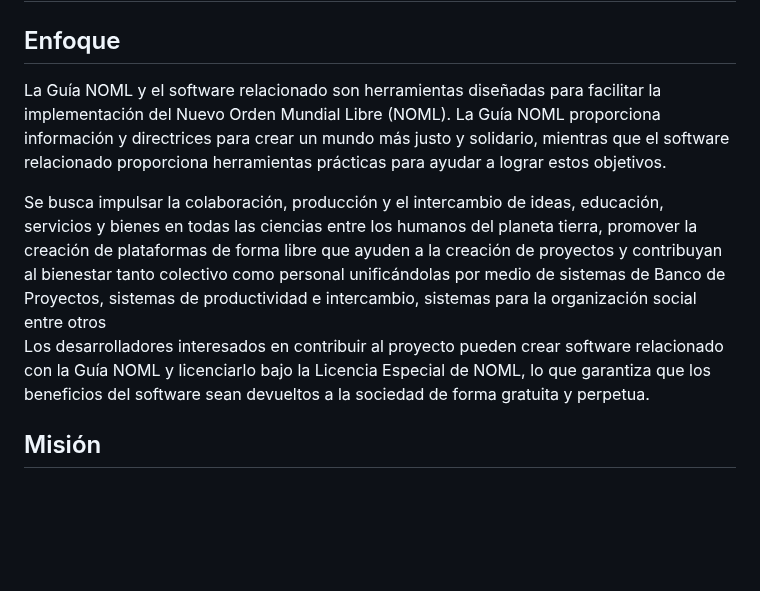
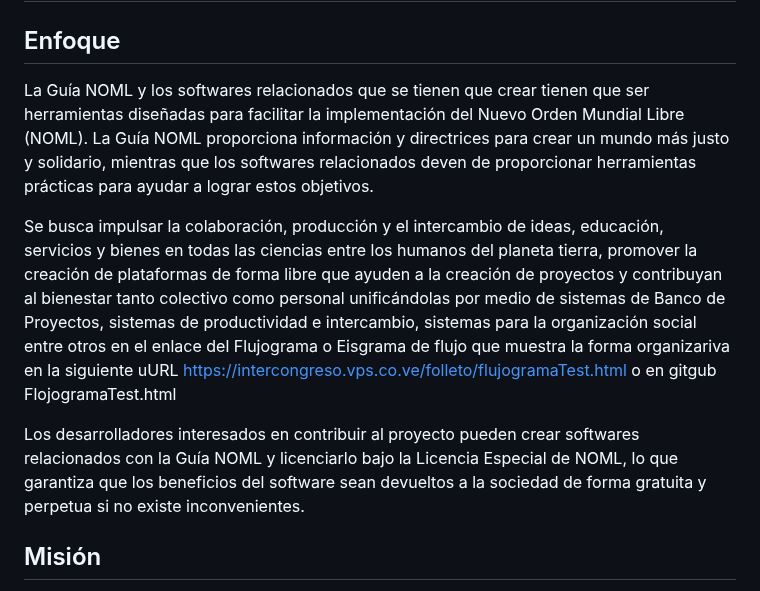
Before and after one commit to Intercongreso3/noml, a Markdown page: README.md, the part around the change. GitHub-like rendering; blank space fills up the shorter version.

Commit message:
Update README.md
Mejorar la info

```diff
--- a/README.md
+++ b/README.md
@@ -14,10 +14,11 @@ El Intercongreso Contoni es una plataforma Guía para que puedan crear plataform
 ## Descripción
 
 ## Enfoque
-La Guía NOML y el software relacionado son herramientas diseñadas para facilitar la implementación del Nuevo Orden Mundial Libre (NOML). La Guía NOML proporciona información y directrices para crear un mundo más justo y solidario, mientras que el software relacionado proporciona herramientas prácticas para ayudar a lograr estos objetivos.
+La Guía NOML y los softwares relacionados que se tienen que crear tienen que ser herramientas diseñadas para facilitar la implementación del Nuevo Orden Mundial Libre (NOML). La Guía NOML proporciona información y directrices para crear un mundo más justo y solidario, mientras que los softwares relacionados deven de proporcionar herramientas prácticas para ayudar a lograr estos objetivos.
 
-Se busca impulsar la colaboración, producción y el intercambio de ideas, educación, servicios y bienes en todas las ciencias entre los humanos del planeta tierra,  promover la creación de plataformas de forma libre que ayuden a la creación de proyectos y contribuyan al bienestar tanto colectivo como personal unificándolas por medio de sistemas de Banco de Proyectos, sistemas de productividad e intercambio, sistemas para la organización social entre otros
-Los desarrolladores interesados en contribuir al proyecto pueden crear software relacionado con la Guía NOML y licenciarlo bajo la Licencia Especial de NOML, lo que garantiza que los beneficios del software sean devueltos a la sociedad de forma gratuita y perpetua.
+Se busca impulsar la colaboración, producción y el intercambio de ideas, educación, servicios y bienes en todas las ciencias entre los humanos del planeta tierra,  promover la creación de plataformas de forma libre que ayuden a la creación de proyectos y contribuyan al bienestar tanto colectivo como personal unificándolas por medio de sistemas de Banco de Proyectos, sistemas de productividad e intercambio, sistemas para la organización social entre otros en el enlace del Flujograma o Eisgrama de flujo que muestra la forma organizariva en la siguiente uURL   https://intercongreso.vps.co.ve/folleto/flujogramaTest.html o en gitgub FlojogramaTest.html
+
+Los desarrolladores interesados en contribuir al proyecto pueden crear softwares relacionados con la Guía NOML y licenciarlo bajo la Licencia Especial de NOML, lo que garantiza que los beneficios del software sean devueltos a la sociedad de forma gratuita y perpetua si no existe inconvenientes.
 
 ## Misión
 La misión del Intercongreso Contoni, como una plataforma guía, es crear un entorno donde las personas puedan colaborar y laborar juntos para construir un futuro más justo y equitativo para las generaciones presentes y futuras a nivel mundial. Promueve la creación de espacios donde todos puedan contribuir y desarrollar soluciones para abordar los desafíos sociales, económicos, ambientales entre otros que enfrenta la humanidad. Al fomentar la cooperación, el aprendizaje mutuo y la innovación, la plataforma Intercongreso Contoni busca mejorar la calidad de vida y promover el desarrollo sostenible en todo el mundo cde avance hacia un futuro prospero para todos.
```
